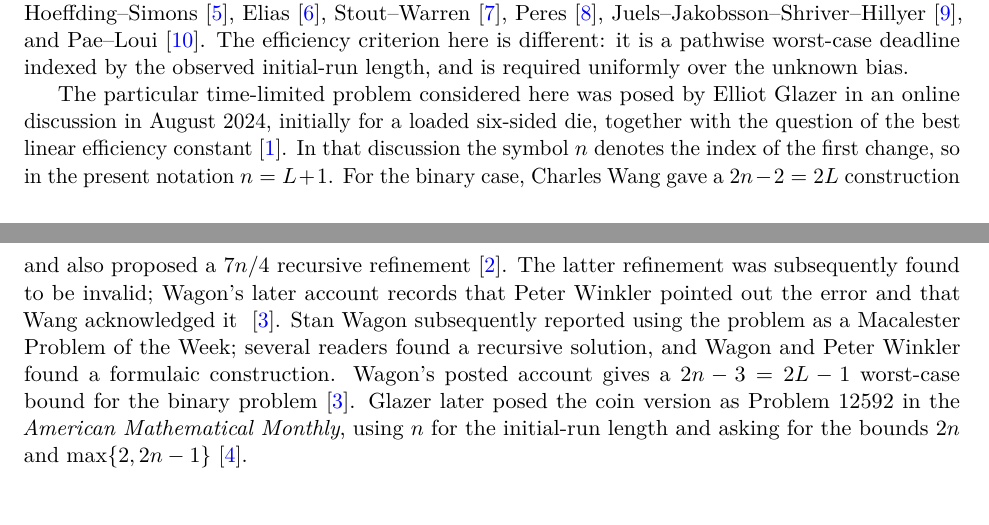
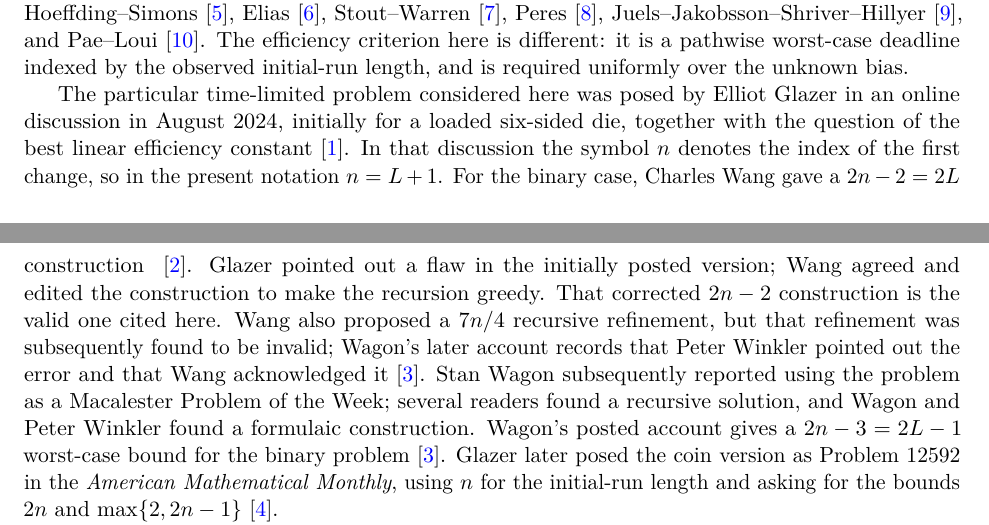
Before and after one commit to long-mathematics/deterministic-von-neumann-fair-extractor, a LaTeX paper (deterministic_von_neumann_fair_extractor.tex): two parts of pages 2 and 3 of 23, joined at a grey line, cut so that both start at the same text, the shorter picture padded with empty space. Compiled offline with pdfLaTeX.

Commit message:
Clarify corrected status of Wang's 2n-2 construction

```diff
--- a/deterministic_von_neumann_fair_extractor.tex
+++ b/deterministic_von_neumann_fair_extractor.tex
@@ -151,11 +151,13 @@ Glazer in an online discussion in August 2024, initially for a loaded
 six-sided die, together with the question of the best linear efficiency
 constant~\cite{GlazerPuzzling2024}. In that discussion the symbol $n$
 denotes the index of the first change, so in the present notation $n=L+1$.
-For the binary case, Charles Wang gave a $2n-2=2L$ construction and also
-proposed a $7n/4$ recursive refinement~\cite{WangPuzzling2024}. The latter
-refinement was subsequently found to be invalid; Wagon's later account records
-that Peter Winkler pointed out the error and that Wang acknowledged it
-~\cite{WagonPuzzling2025}. Stan Wagon subsequently reported using the problem
+For the binary case, Charles Wang gave a $2n-2=2L$ construction
+~\cite{WangPuzzling2024}. Glazer pointed out a flaw in the initially posted
+version; Wang agreed and edited the construction to make the recursion greedy.
+That corrected $2n-2$ construction is the valid one cited here. Wang also
+proposed a $7n/4$ recursive refinement, but that refinement was subsequently
+found to be invalid; Wagon's later account records that Peter Winkler pointed
+out the error and that Wang acknowledged it~\cite{WagonPuzzling2025}. Stan Wagon subsequently reported using the problem
 as a Macalester Problem of the Week; several
 readers found a recursive solution, and Wagon and Peter Winkler found a
 formulaic construction. Wagon's posted account gives a $2n-3=2L-1$
```
